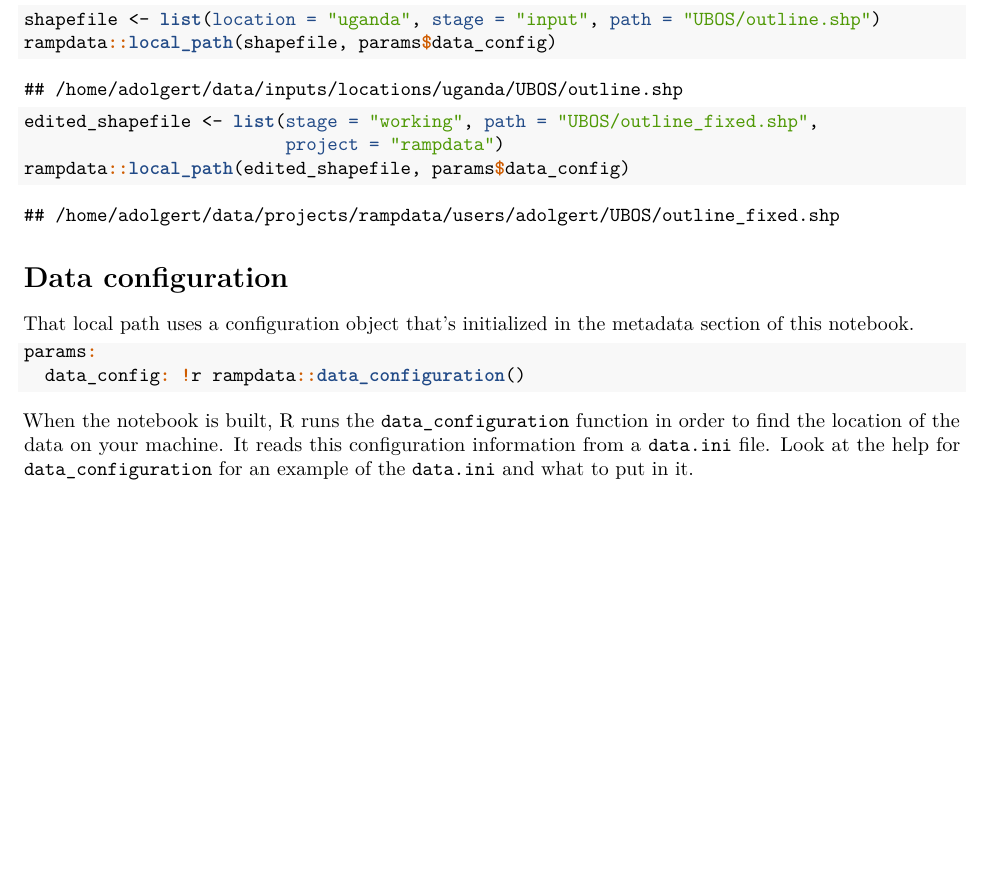
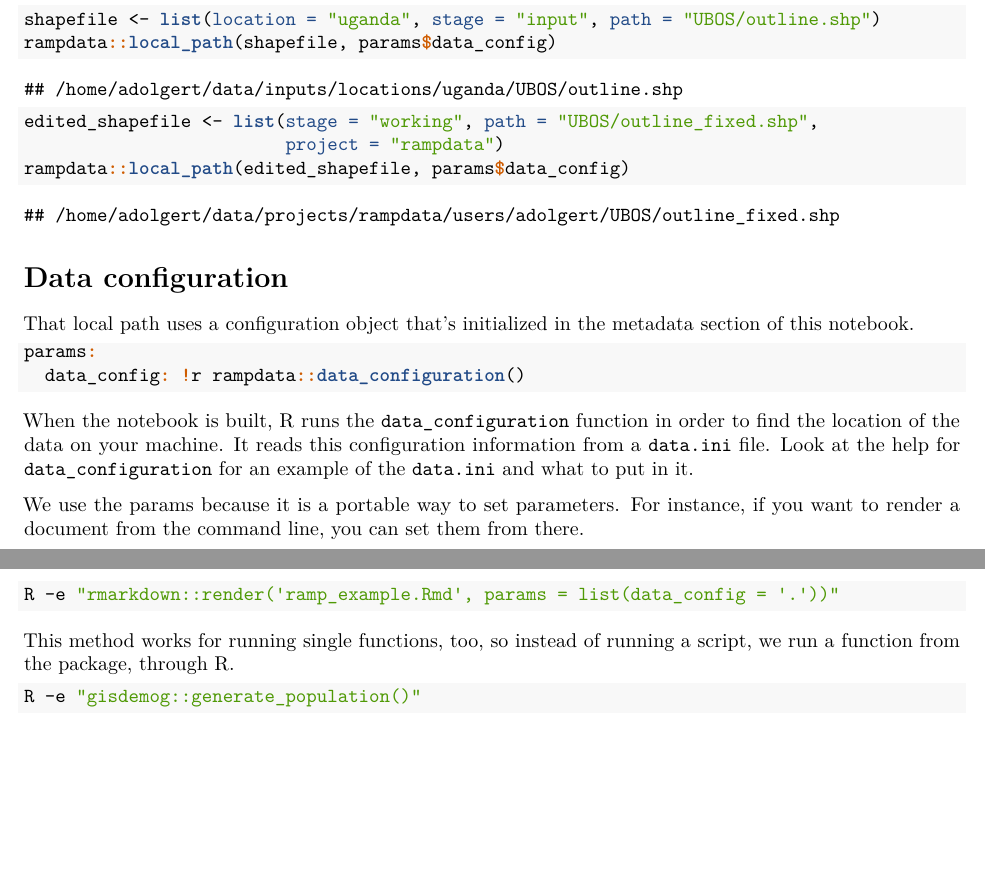
Before and after one commit to falkogoettsch/rampdata, an R Markdown document (vignettes/ramp_example.Rmd): part of the page before the commit and two parts of pages 1 and 2 of 2 after it, the two joined at a grey line, cut so that both start at the same text, the shorter picture padded with empty space. The pictures show the output file vignettes/ramp_example.pdf that the author committed with the source.

Commit message:
added how to use params from command line

````diff
--- a/vignettes/ramp_example.Rmd
+++ b/vignettes/ramp_example.Rmd
@@ -60,3 +60,15 @@ in order to find the location of the data on your machine. It reads
 this configuration information from a `data.ini` file. Look at the help
 for `data_configuration` for an example of the `data.ini` and what to
 put in it.
+
+We use the params because it is a portable way to set parameters.
+For instance, if you want to render a document from the command
+line, you can set them from there.
+```{bash, eval = FALSE}
+R -e "rmarkdown::render('ramp_example.Rmd', params = list(data_config = '.'))"
+```
+This method works for running single functions, too,
+so instead of running a script, we run a function from the package, through R.
+```{bash, eval = FALSE}
+R -e "gisdemog::generate_population()"
+```
````
Also changed, not shown: vignettes/ramp_example.pdf.
